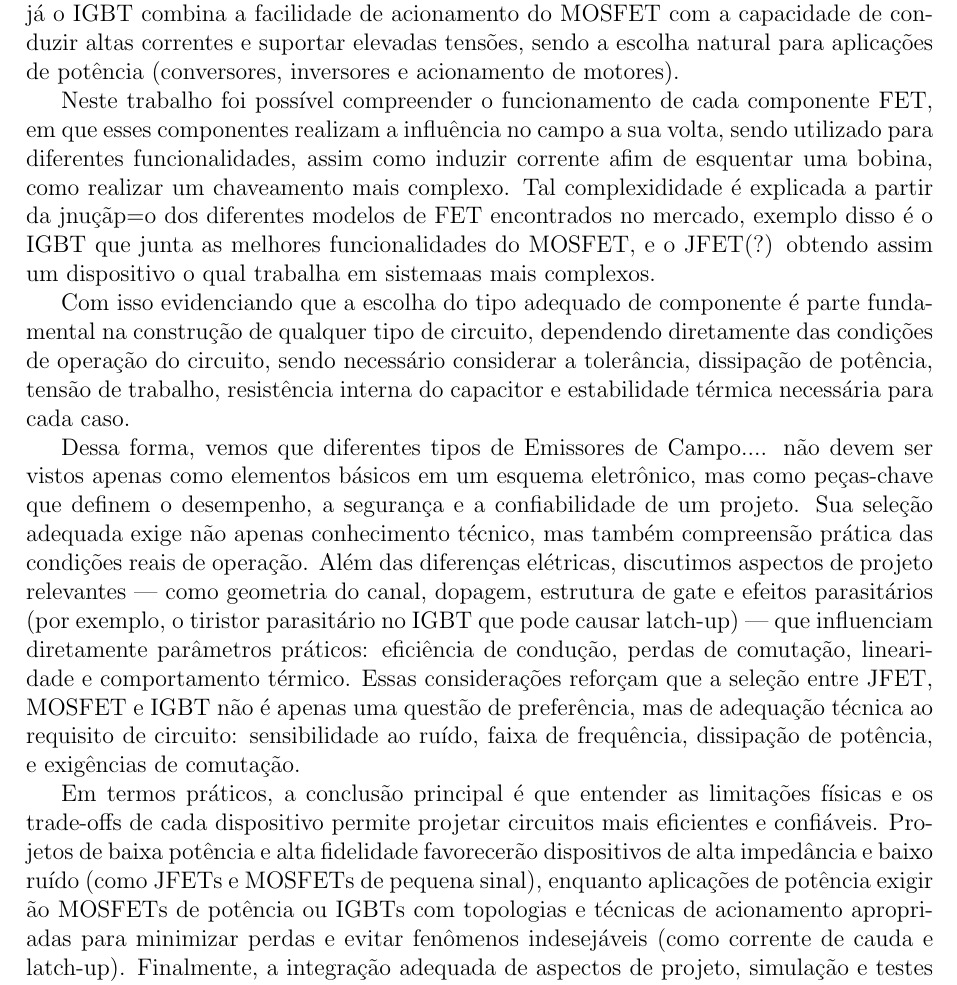
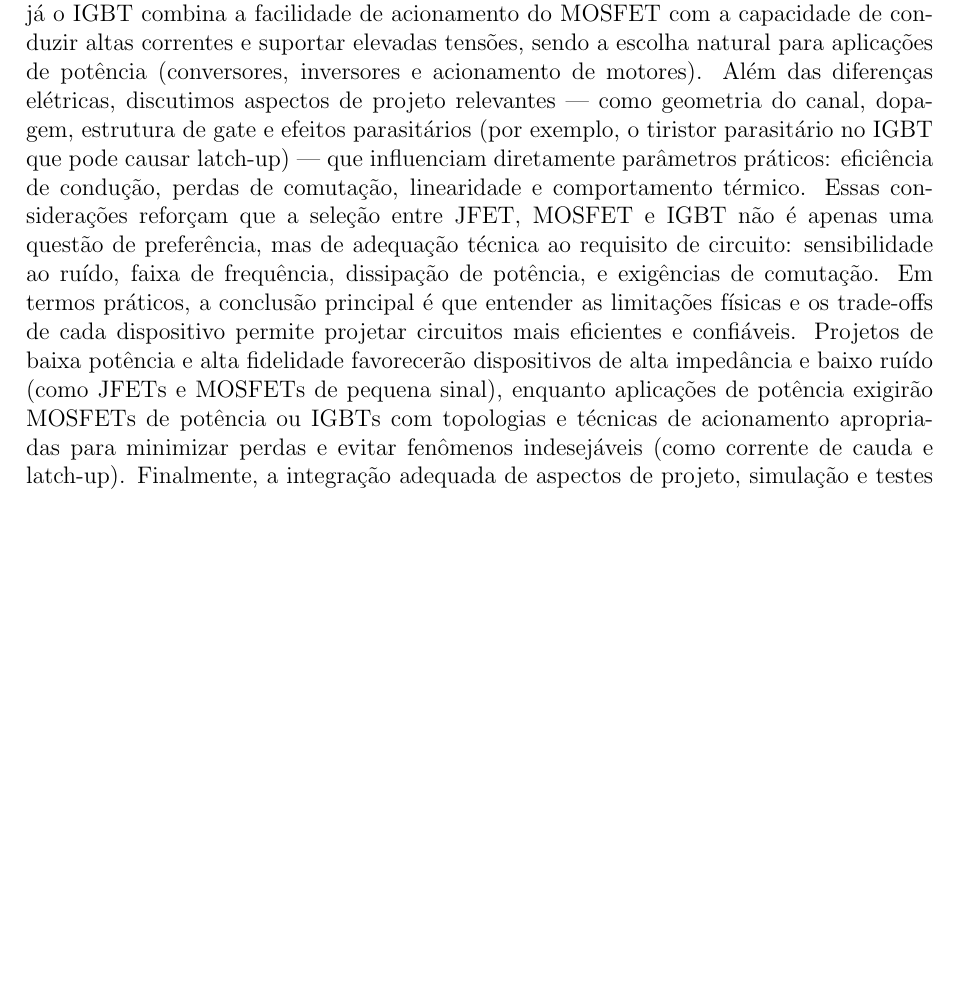
Before and after one commit to DaniloM0204/T2_Eletronica_Analogica, a LaTeX document (Trabalho_2/main.tex): part of page 24 of 25, cut so that both start at the same text, the shorter picture padded with empty space. Compiled offline with pdfLaTeX.

Commit message:
Só tirei a parte que eu tinha começado a escrever mais ou menos

```diff
--- a/Trabalho_2/main.tex
+++ b/Trabalho_2/main.tex
@@ -679,15 +679,8 @@ A seguir, são apresentadas as principais diferenças entre o JFET e o BJT, dest
 
 \section{Conclusões}
     Este trabalho sintetiza as características fundamentais e as aplicações práticas dos três principais tipos de transistores de efeito de campo analisados: JFET, MOSFET e IGBT. A análise comparativa mostrou que cada tecnologia tem vantagens específicas que a tornam mais adequada a determinadas funções: o JFET destaca-se pela alta impedância de entrada e baixo ruído, sendo ideal para estágios de entrada de instrumentação e amplificadores de baixa potência; o MOSFET oferece alta impedância, comutação rápida e excelente desempenho em aplicações tanto digitais quanto analógicas de média potência; já o IGBT combina a facilidade de acionamento do MOSFET com a capacidade de conduzir altas correntes e suportar elevadas tensões, sendo a escolha natural para aplicações de potência (conversores, inversores e acionamento de motores).
-
-    Neste trabalho foi possível compreender o funcionamento de cada componente FET, em que esses componentes realizam a influência no campo a sua volta, sendo utilizado para diferentes funcionalidades, assim como induzir corrente afim de esquentar uma bobina, como realizar um chaveamento mais complexo. Tal complexididade é explicada a partir da jnuçãp=o dos diferentes modelos de FET encontrados no mercado, exemplo disso é o IGBT que junta as melhores funcionalidades do MOSFET, e o JFET(?) obtendo assim um dispositivo o qual trabalha em sistemaas mais complexos.
-
-    Com isso evidenciando que a escolha do tipo adequado de componente é parte fundamental na construção de qualquer tipo de circuito, dependendo diretamente das condições de operação do circuito, sendo necessário considerar a tolerância, dissipação de potência, tensão de trabalho, resistência interna do capacitor e estabilidade térmica necessária para cada caso.
-
-    Dessa forma, vemos que diferentes tipos de Emissores de Campo.... não devem ser vistos apenas como elementos básicos em um esquema eletrônico, mas como peças-chave que definem o desempenho, a segurança e a confiabilidade de um projeto. Sua seleção adequada exige não apenas conhecimento técnico, mas também compreensão prática das condições reais de operação.
     Além das diferenças elétricas, discutimos aspectos de projeto relevantes — como geometria do canal, dopagem, estrutura de gate e efeitos parasitários (por exemplo, o tiristor parasitário no IGBT que pode causar latch-up) — que influenciam diretamente parâmetros práticos: eficiência de condução, perdas de comutação, linearidade e comportamento térmico. Essas considerações reforçam que a seleção entre JFET, MOSFET e IGBT não é apenas uma questão de preferência, mas de adequação técnica ao requisito de circuito: sensibilidade ao ruído, faixa de frequência, dissipação de potência, e exigências de comutação.
-
-    Em termos práticos, a conclusão principal é que entender as limitações físicas e os trade-offs de cada dispositivo permite projetar circuitos mais eficientes e confiáveis. Projetos de baixa potência e alta fidelidade favorecerão dispositivos de alta impedância e baixo ruído (como JFETs e MOSFETs de pequena sinal), enquanto aplicações de potência exigir ão MOSFETs de potência ou IGBTs com topologias e técnicas de acionamento apropriadas para minimizar perdas e evitar fenômenos indesejáveis (como corrente de cauda e latch-up). Finalmente, a integração adequada de aspectos de projeto, simulação e testes experimentais é essencial para garantir desempenho e segurança em aplicações reais.
+    Em termos práticos, a conclusão principal é que entender as limitações físicas e os trade-offs de cada dispositivo permite projetar circuitos mais eficientes e confiáveis. Projetos de baixa potência e alta fidelidade favorecerão dispositivos de alta impedância e baixo ruído (como JFETs e MOSFETs de pequena sinal), enquanto aplicações de potência exigirão MOSFETs de potência ou IGBTs com topologias e técnicas de acionamento apropriadas para minimizar perdas e evitar fenômenos indesejáveis (como corrente de cauda e latch-up). Finalmente, a integração adequada de aspectos de projeto, simulação e testes experimentais é essencial para garantir desempenho e segurança em aplicações reais.
 
 \newpage
 
```
Also changed, not shown: Trabalho_2/main.pdf, 3 other files.
